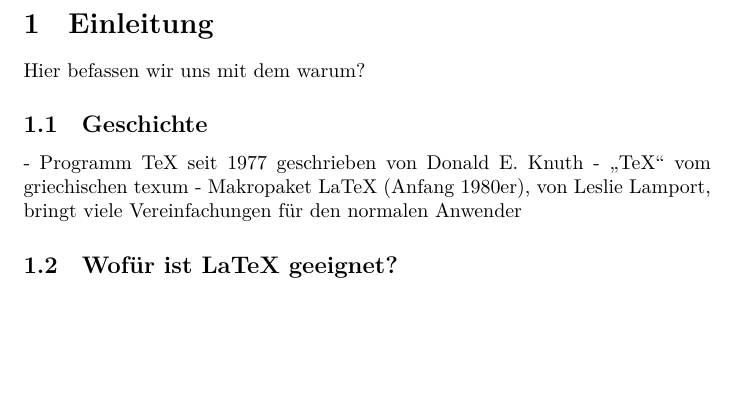
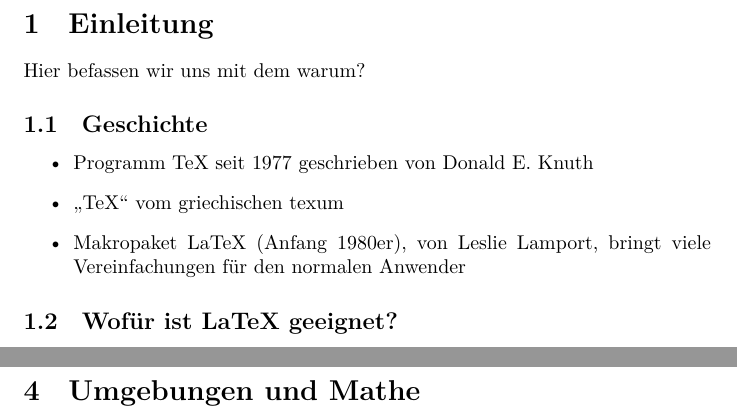
Before and after one commit to GeneralMine/LaTeX-Kurs, a LaTeX document (LaTeX-Kurs.tex, which reads sections/einleitung.tex, sections/umgebungen_und_mathe.tex): part of page 2 of 4 before the commit and two parts of pages 2 and 5 of 5 after it, the two joined at a grey line, cut so that both start at the same text, the shorter picture padded with empty space. Compiled offline with XeLaTeX.

Commit message:
Added unsorted list

```diff
--- a/sections/einleitung.tex
+++ b/sections/einleitung.tex
@@ -3,9 +3,11 @@
 Hier befassen wir uns mit dem warum?
 
 \subsection{Geschichte}
-- Programm TeX seit 1977 geschrieben von Donald E. Knuth
-- "`TeX"' vom griechischen texum
-- Makropaket LaTeX (Anfang 1980er), von Leslie Lamport, bringt viele Vereinfachungen für den normalen Anwender
+\begin{itemize}
+    \item Programm TeX seit 1977 geschrieben von Donald E. Knuth
+    \item "`TeX"' vom griechischen texum
+    \item Makropaket LaTeX (Anfang 1980er), von Leslie Lamport, bringt viele Vereinfachungen für den normalen Anwender
+\end{itemize}
 
 
 \subsection{Wofür ist LaTeX geeignet?}
--- /dev/null
+++ b/sections/umgebungen_und_mathe.tex
@@ -0,0 +1,4 @@
+% Umgebungen und Mathe Sektion
+\section{Umgebungen und Mathe}
+
+\newpage
```
Also changed, not shown: LaTeX-Kurs.tex (+3 -3 lines), LaTeX-Kurs.pdf, sections/einfache_befehle.tex (renamed from sections/einfache-befehle.tex), sections/erstes_dokument.tex (renamed from sections/erstes-dokument.tex), 1 other file.
